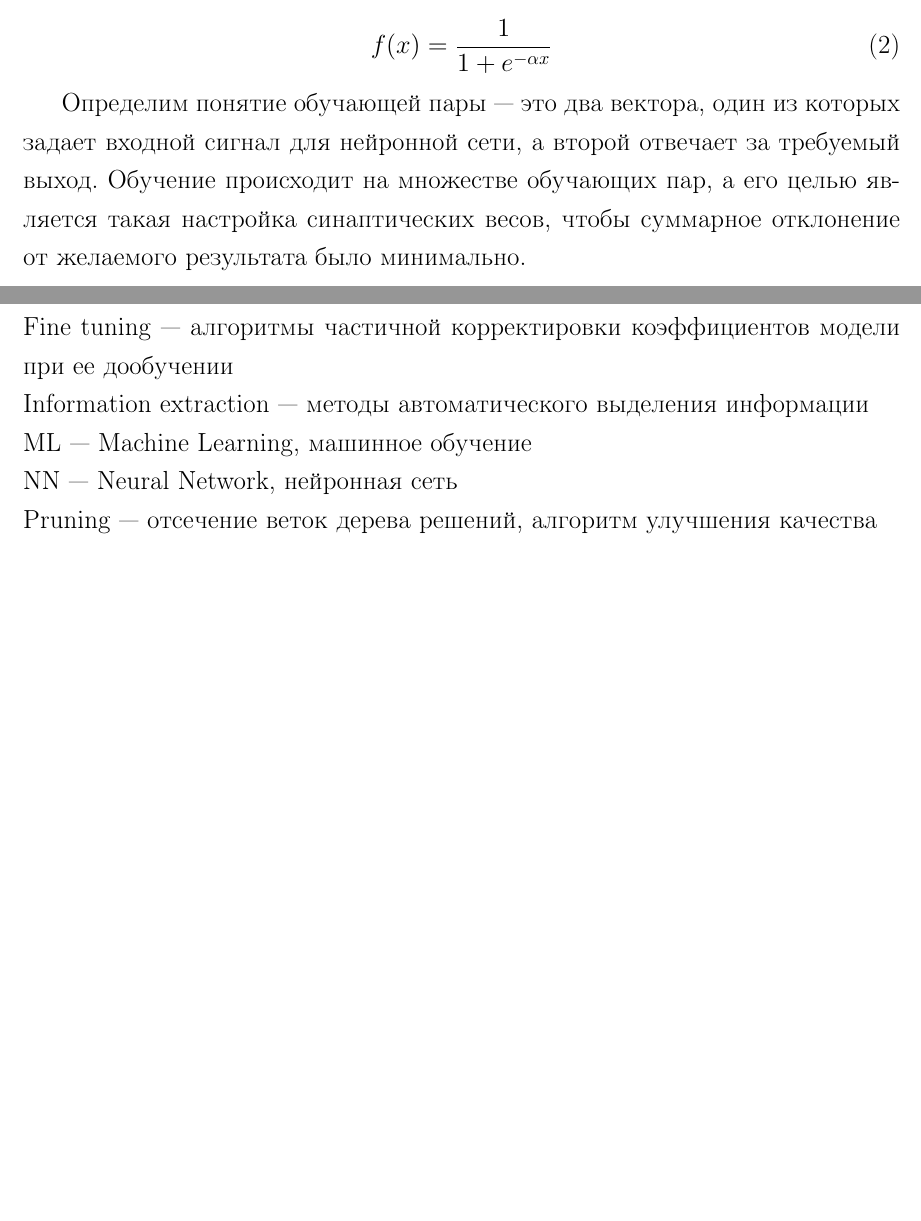
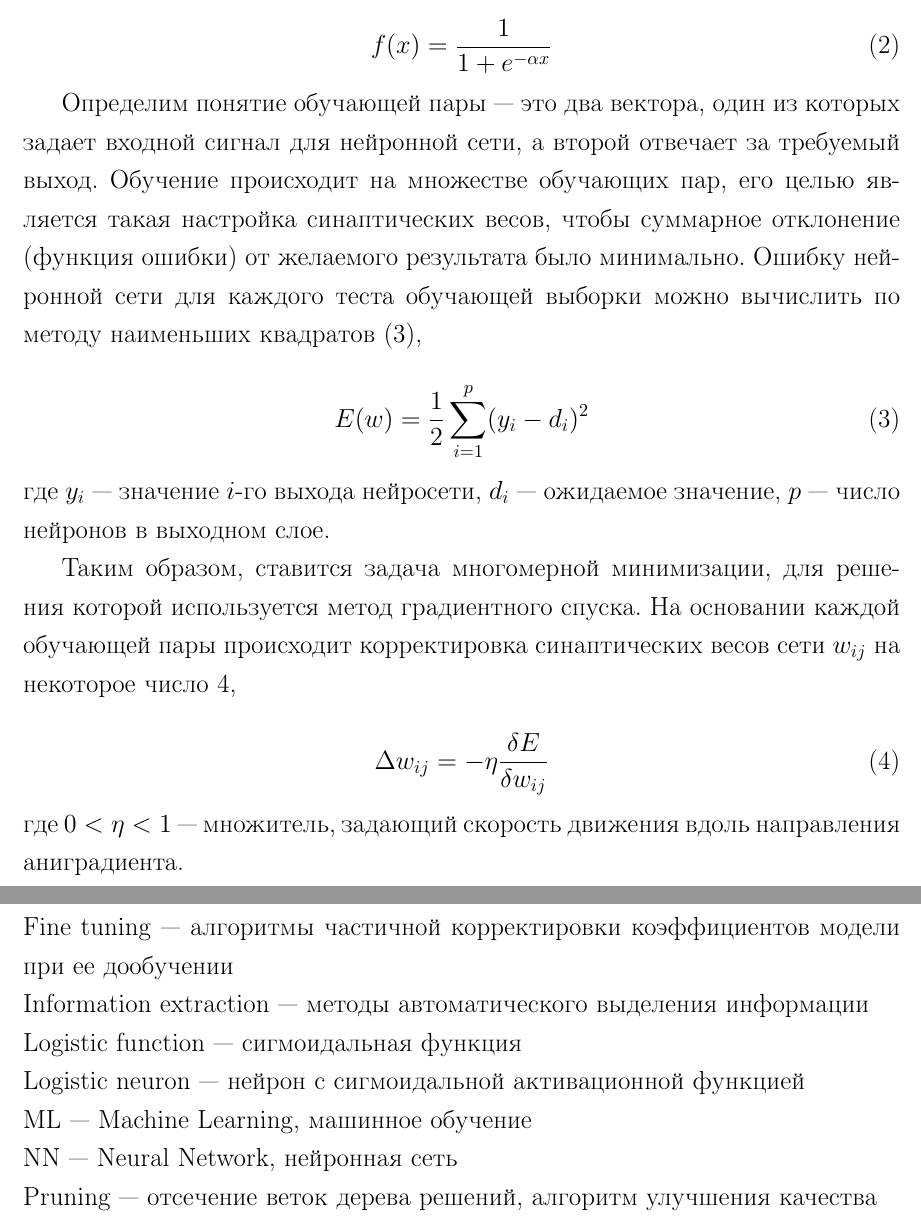
Before and after one commit to DoctorKoratel/Machine-learning-recognition-of-vehicles, a LaTeX document (Books/basic theory/untiled.tex): two parts of pages 11 and 12 of 13 before the commit and two parts of pages 11 and 13 of 14 after it, joined at a grey line, cut so that both start at the same text, the shorter picture padded with empty space. Compiled offline with pdfLaTeX.

Commit message:
немного про нейронки (back propogation)

```diff
--- a/Books/basic theory/untiled.tex
+++ b/Books/basic theory/untiled.tex
@@ -201,7 +201,21 @@ S = \sum_{i=1}^{n}x_iw_i
 f(x)=\frac{1}{1+e^{-\alpha x}}
 \end{equation}
 
-Определим понятие обучающей пары --- это два вектора, один из которых задает входной сигнал для нейронной сети, а второй отвечает за требуемый выход. Обучение происходит на множестве обучающих пар, а его целью является такая настройка синаптических весов, чтобы суммарное отклонение от желаемого результата было минимально.
+Определим понятие обучающей пары --- это два вектора, один из которых задает входной сигнал для нейронной сети, а второй отвечает за требуемый выход. Обучение происходит на множестве обучающих пар, его целью является такая настройка синаптических весов, чтобы суммарное отклонение (функция ошибки) от желаемого результата было минимально. Ошибку нейронной сети для каждого теста обучающей выборки можно вычислить по методу наименьших квадратов (\ref{eq:kvadrat-error}),
+
+\begin{equation}\label{eq:kvadrat-error}
+E(w) = \frac{1}{2} \sum\limits_{i=1}^{p} (y_i-d_i)^2
+\end{equation}
+
+\noindent где $y_i$ --- значение $i$-го выхода нейросети, $d_i$ --- ожидаемое значение, $p$ --- число нейронов в выходном слое.
+
+Таким образом, ставится задача многомерной минимизации, для решения которой используется метод градиентного спуска. На основании каждой обучающей пары происходит корректировка синаптических весов сети $w_{ij}$ на некоторое число~\ref{eq:gradient-delta},
+
+\begin{equation}\label{eq:gradient-delta}
+\Delta w_{ij}=-\eta \frac{\delta E}{\delta w_{ij}}
+\end{equation}
+
+\noindent где $0<\eta < 1$ --- множитель, задающий скорость движения вдоль направления аниградиента.
 
 \subsection{Сверточные нейронные сети}
 \hspace{\parindent}
@@ -224,6 +238,10 @@ ANN --- Artificial Neural Network, искуственная нейронная
 
 \noindent Information extraction --- методы автоматического выделения информации
 
+\noindent Logistic function --- сигмоидальная функция
+
+\noindent Logistic neuron --- нейрон с сигмоидальной активационной функцией
+
 \noindent ML --- Machine Learning, машинное обучение
 
 \noindent NN --- Neural Network, нейронная сеть
```
Also changed, not shown: Books/basic theory/untiled.pdf.
